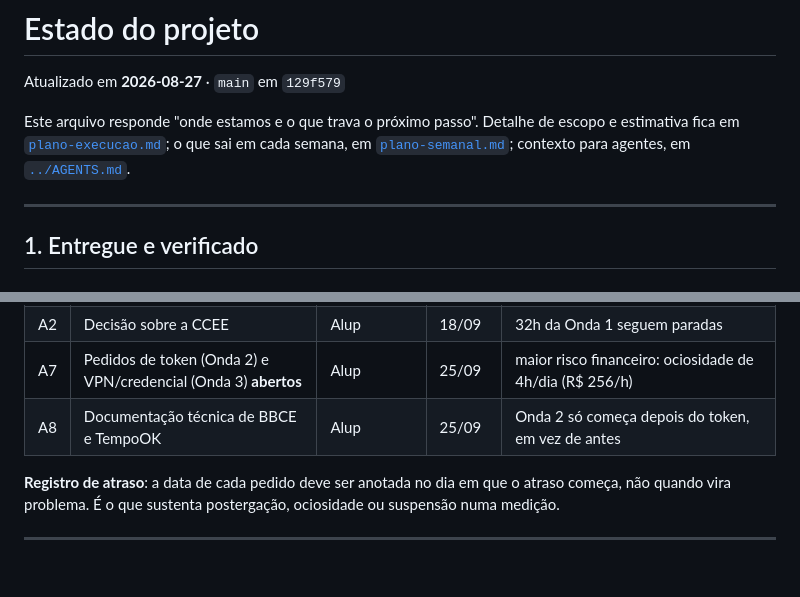
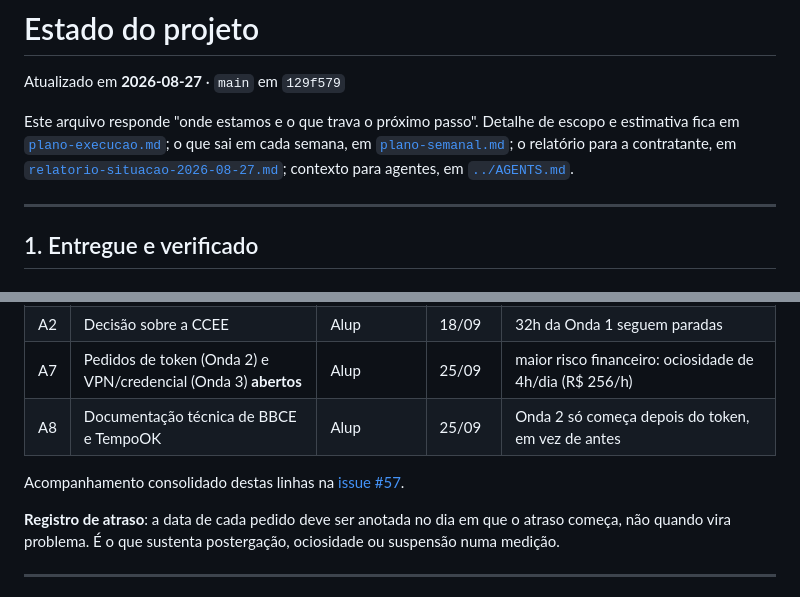
Before and after one commit to nessenergy/Alupdatalake, a Markdown page: docs/status.md, 2 parts joined by grey strips. Rendered like a GitHub page; blank space fills up the shorter version.

Commit message:
docs: liga o status ao relatório de situação e à issue guarda-chuva

```diff
--- a/docs/status.md
+++ b/docs/status.md
@@ -4,8 +4,9 @@ Atualizado em **2026-08-27** · `main` em `129f579`
 
 Este arquivo responde "onde estamos e o que trava o próximo passo". Detalhe de
 escopo e estimativa fica em [`plano-execucao.md`](plano-execucao.md); o que sai
-em cada semana, em [`plano-semanal.md`](plano-semanal.md); contexto para
-agentes, em [`../AGENTS.md`](../AGENTS.md).
+em cada semana, em [`plano-semanal.md`](plano-semanal.md); o relatório para a
+contratante, em [`relatorio-situacao-2026-08-27.md`](relatorio-situacao-2026-08-27.md);
+contexto para agentes, em [`../AGENTS.md`](../AGENTS.md).
 
 ---
 
@@ -156,6 +157,8 @@ Ordenado por data em que o atraso passa a custar. Prazos derivados do
 | A7 | Pedidos de token (Onda 2) e VPN/credencial (Onda 3) **abertos** | Alup | 25/09 | maior risco financeiro: ociosidade de 4h/dia (R$ 256/h) |
 | A8 | Documentação técnica de BBCE e TempoOK | Alup | 25/09 | Onda 2 só começa depois do token, em vez de antes |
 
+Acompanhamento consolidado destas linhas na [issue #57](https://github.com/nessenergy/Alupdatalake/issues/57).
+
 **Registro de atraso**: a data de cada pedido deve ser anotada no dia em que o
 atraso começa, não quando vira problema. É o que sustenta postergação,
 ociosidade ou suspensão numa medição.
```
